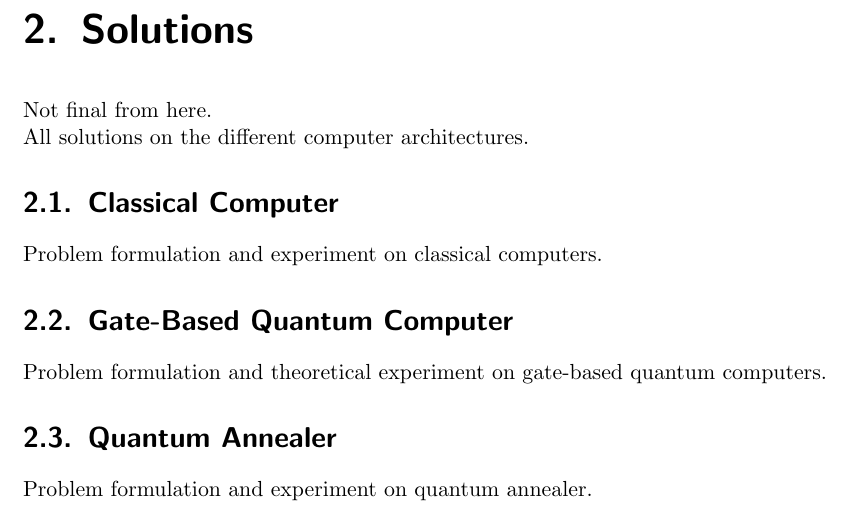
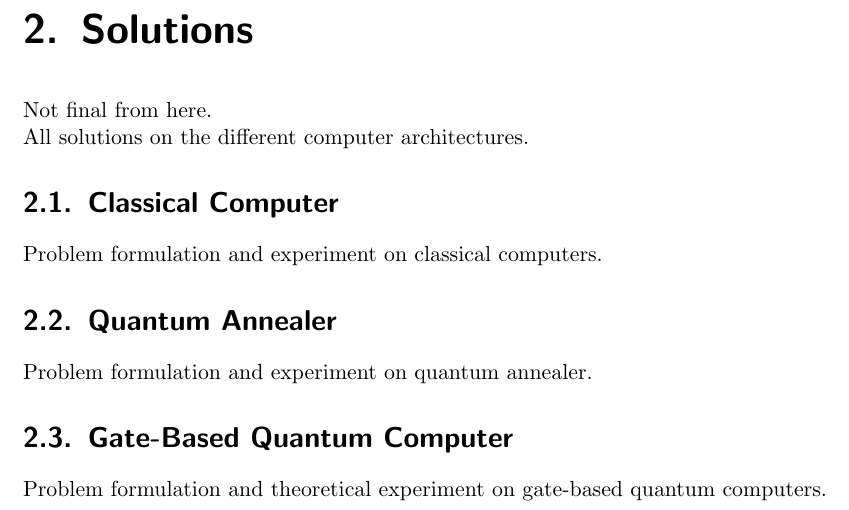
Before and after one commit to cloudsftp/BachelorThesis, a LaTeX document (Paper/main.tex, which reads Paper/Section/Optimization/approaches.tex): part of page 5 of 8, cut so that both start at the same text. Compiled offline with pdfLaTeX.

Commit message:
structure | rename chapter 2

```diff
--- /dev/null
+++ b/Paper/Section/Optimization/approaches.tex
@@ -0,0 +1,9 @@
+\chapter{Solutions}
+
+Not final from here.
+
+All solutions on the different computer architectures.
+
+\input{Section/Optimization/classical}
+\input{Section/Optimization/qannealing}
+\input{Section/Optimization/qgate}
```
Also changed, not shown: Paper/Section/Solution/solutions.tex (deleted, +0 -9 lines), Paper/main.tex (+1 -1 lines), Paper/Section/Optimization/classical.tex (renamed from Paper/Section/Solution/classical.tex), Paper/Section/Optimization/qannealing.tex (renamed from Paper/Section/Solution/qannealing.tex), Paper/Section/Optimization/qgate.tex (renamed from Paper/Section/Solution/qgate.tex).
